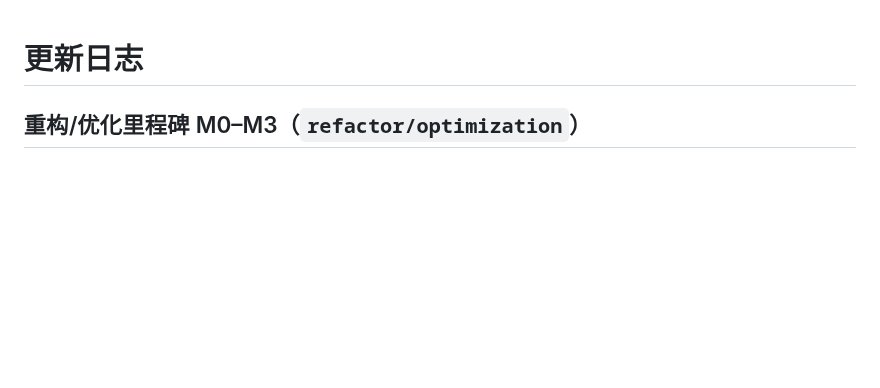
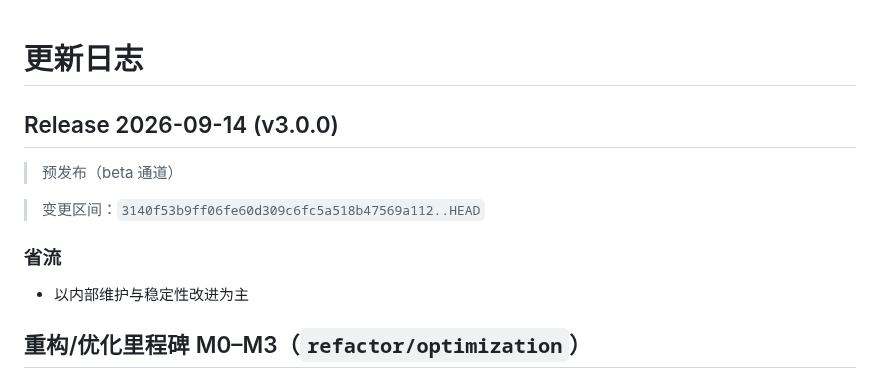
Before and after one commit to jinyiwei2012/bilivideo_monitor, a Markdown page: CHANGELOG.md, the part around the change. Rendered like a GitHub page; blank space fills up the shorter version.

Commit message:
docs(changelog): 记录 v3.0.0-pre.20260914-173232 [skip ci]

```diff
--- a/CHANGELOG.md
+++ b/CHANGELOG.md
@@ -1,4 +1,14 @@
 # 更新日志
+
+## Release 2026-09-14 (v3.0.0)
+
+> 预发布（beta 通道）
+
+> 变更区间：`3140f53b9ff06fe60d309c6fc5a518b47569a112..HEAD`
+
+### 省流
+
+- 以内部维护与稳定性改进为主
 
 ## 重构/优化里程碑 M0–M3（`refactor/optimization`）
 
```
